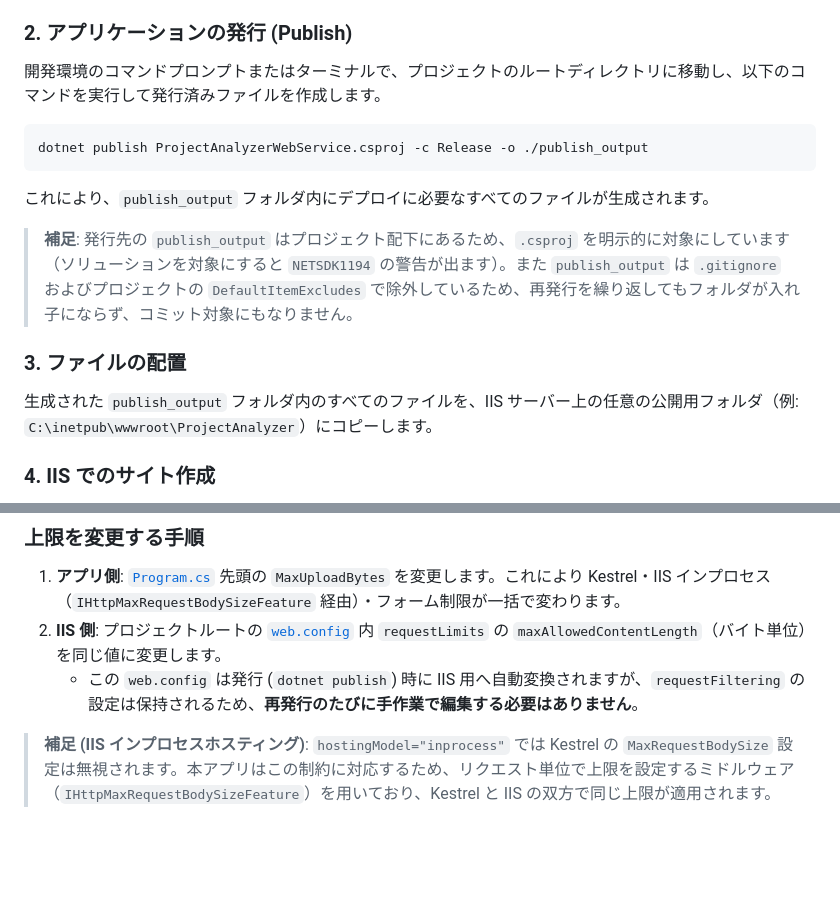
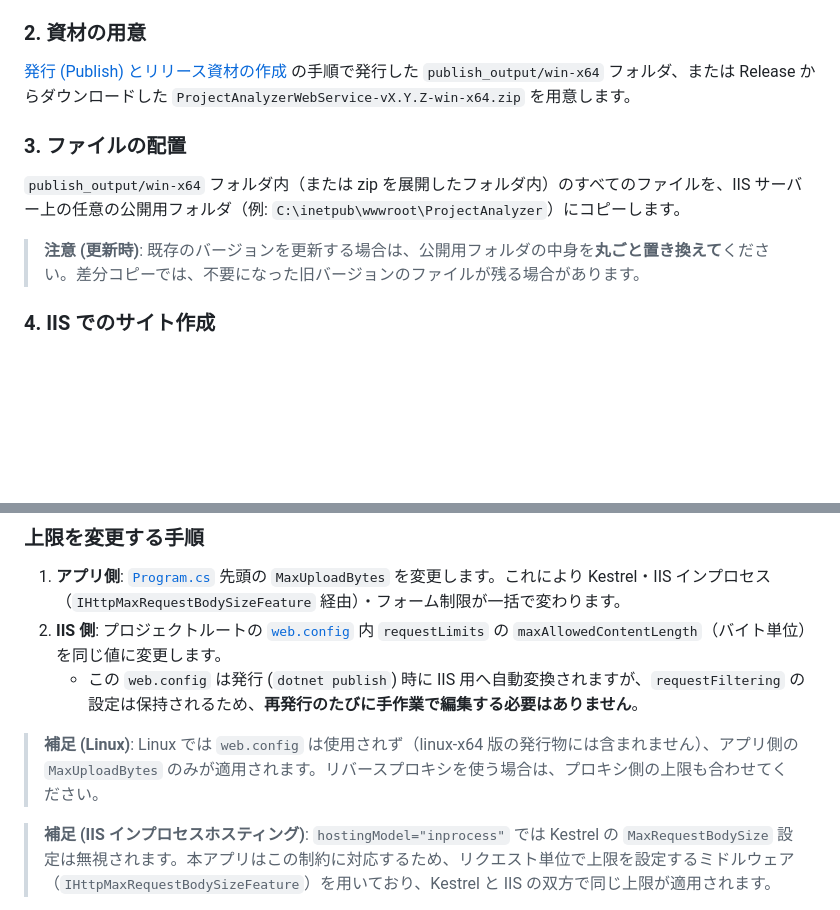
Before and after one commit to flying-YT/ProjectAnalyzerWebService, a Markdown page: README.md, 2 parts joined by grey strips. GitHub-like rendering; blank space fills up the shorter version.

````diff
--- a/README.md
+++ b/README.md
@@ -105,20 +137,15 @@ ASP.NET Core アプリケーションを IIS で動かすためには、サー
   - ASP.NET Core アプリを IIS でホストするためのモジュール (ANCM) と .NET ランタイムが含まれる重要なパッケージです。リンク先の「ASP.NET Core Hosting Bundle」をダウンロードしてインストールしてください。
   - **注意**: インストール完了後、コマンドプロンプト（管理者）で `net stop was /y` および `net start w3svc` を実行して、IIS を再起動しモジュールを反映させてください。
 
-### 2. アプリケーションの発行 (Publish)
+### 2. 資材の用意
 
-開発環境のコマンドプロンプトまたはターミナルで、プロジェクトのルートディレクトリに移動し、以下のコマンドを実行して発行済みファイルを作成します。
-
-```bash
-dotnet publish ProjectAnalyzerWebService.csproj -c Release -o ./publish_output
-```
-これにより、`publish_output` フォルダ内にデプロイに必要なすべてのファイルが生成されます。
-
-> **補足**: 発行先の `publish_output` はプロジェクト配下にあるため、`.csproj` を明示的に対象にしています（ソリューションを対象にすると `NETSDK1194` の警告が出ます）。また `publish_output` は `.gitignore` およびプロジェクトの `DefaultItemExcludes` で除外しているため、再発行を繰り返してもフォルダが入れ子にならず、コミット対象にもなりません。
+[発行 (Publish) とリリース資材の作成](#発行-publish-とリリース資材の作成) の手順で発行した `publish_output/win-x64` フォルダ、または Release からダウンロードした `ProjectAnalyzerWebService-vX.Y.Z-win-x64.zip` を用意します。
 
 ### 3. ファイルの配置
 
-生成された `publish_output` フォルダ内のすべてのファイルを、IIS サーバー上の任意の公開用フォルダ（例: `C:\inetpub\wwwroot\ProjectAnalyzer`）にコピーします。
+`publish_output/win-x64` フォルダ内（または zip を展開したフォルダ内）のすべてのファイルを、IIS サーバー上の任意の公開用フォルダ（例: `C:\inetpub\wwwroot\ProjectAnalyzer`）にコピーします。
+
+> **注意 (更新時)**: 既存のバージョンを更新する場合は、公開用フォルダの中身を**丸ごと置き換えて**ください。差分コピーでは、不要になった旧バージョンのファイルが残る場合があります。
 
 ### 4. IIS でのサイト作成
 
@@ -165,6 +256,8 @@ ASP.NET Core アプリケーションは IIS のマネージドコードに依
 2. **IIS 側**: プロジェクトルートの [`web.config`](web.config) 内 `requestLimits` の `maxAllowedContentLength`（バイト単位）を同じ値に変更します。
    - この `web.config` は発行 (`dotnet publish`) 時に IIS 用へ自動変換されますが、`requestFiltering` の設定は保持されるため、**再発行のたびに手作業で編集する必要はありません**。
 
+> **補足 (Linux)**: Linux では `web.config` は使用されず（linux-x64 版の発行物には含まれません）、アプリ側の `MaxUploadBytes` のみが適用されます。リバースプロキシを使う場合は、プロキシ側の上限も合わせてください。
+
 > **補足 (IIS インプロセスホスティング)**: `hostingModel="inprocess"` では Kestrel の `MaxRequestBodySize` 設定は無視されます。本アプリはこの制約に対応するため、リクエスト単位で上限を設定するミドルウェア（`IHttpMaxRequestBodySizeFeature`）を用いており、Kestrel と IIS の双方で同じ上限が適用されます。
 
 > **注意**: 発行済みフォルダを IIS サーバー上で直接運用しており、`web.config` を手動で編集した場合は、`maxAllowedContentLength` の変更のみであれば IIS の再起動は不要です（数十秒で反映されます）。IIS マネージャーの「要求フィルター」→「機能設定の編集」からも同じ値を設定できます。
````
Also changed, not shown: other parts of README.md (+96 -0 lines).
